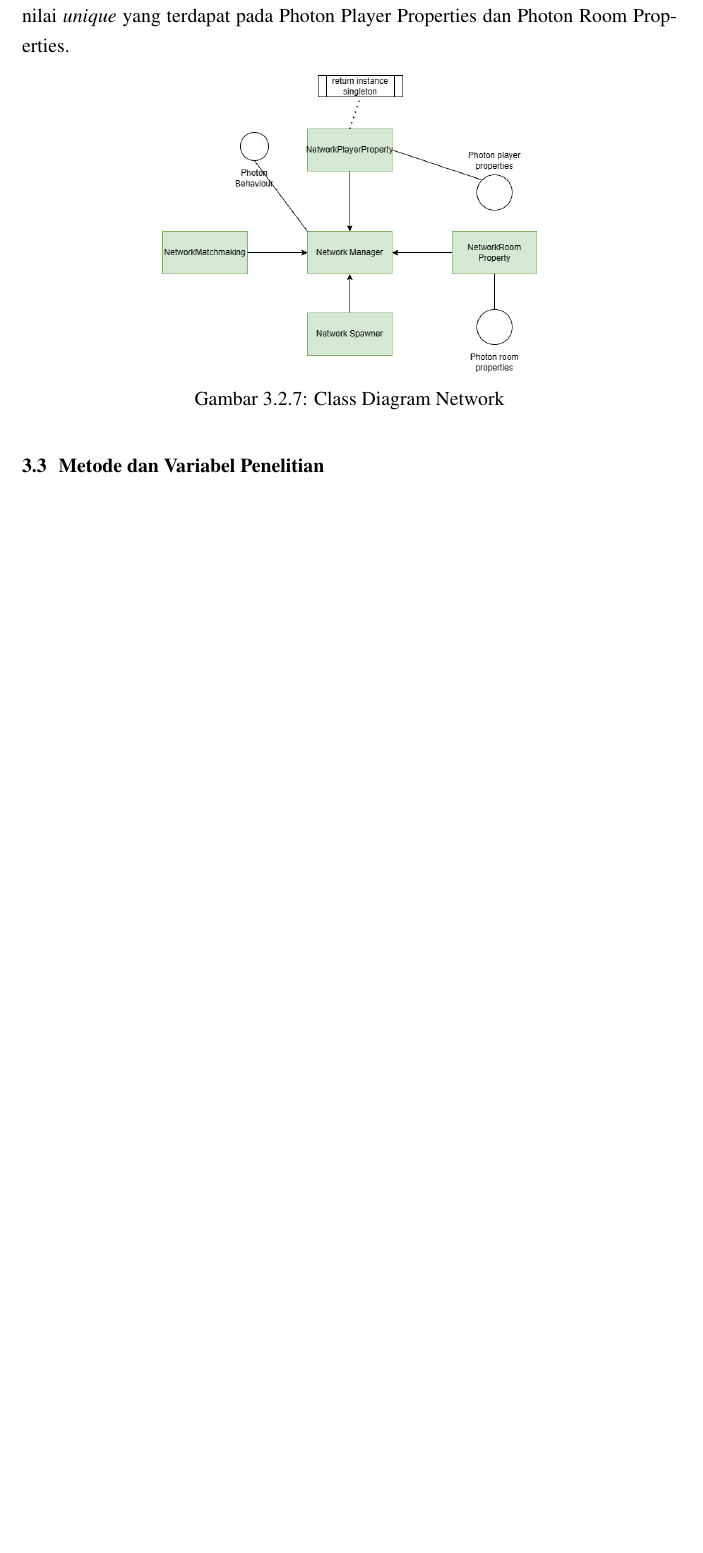
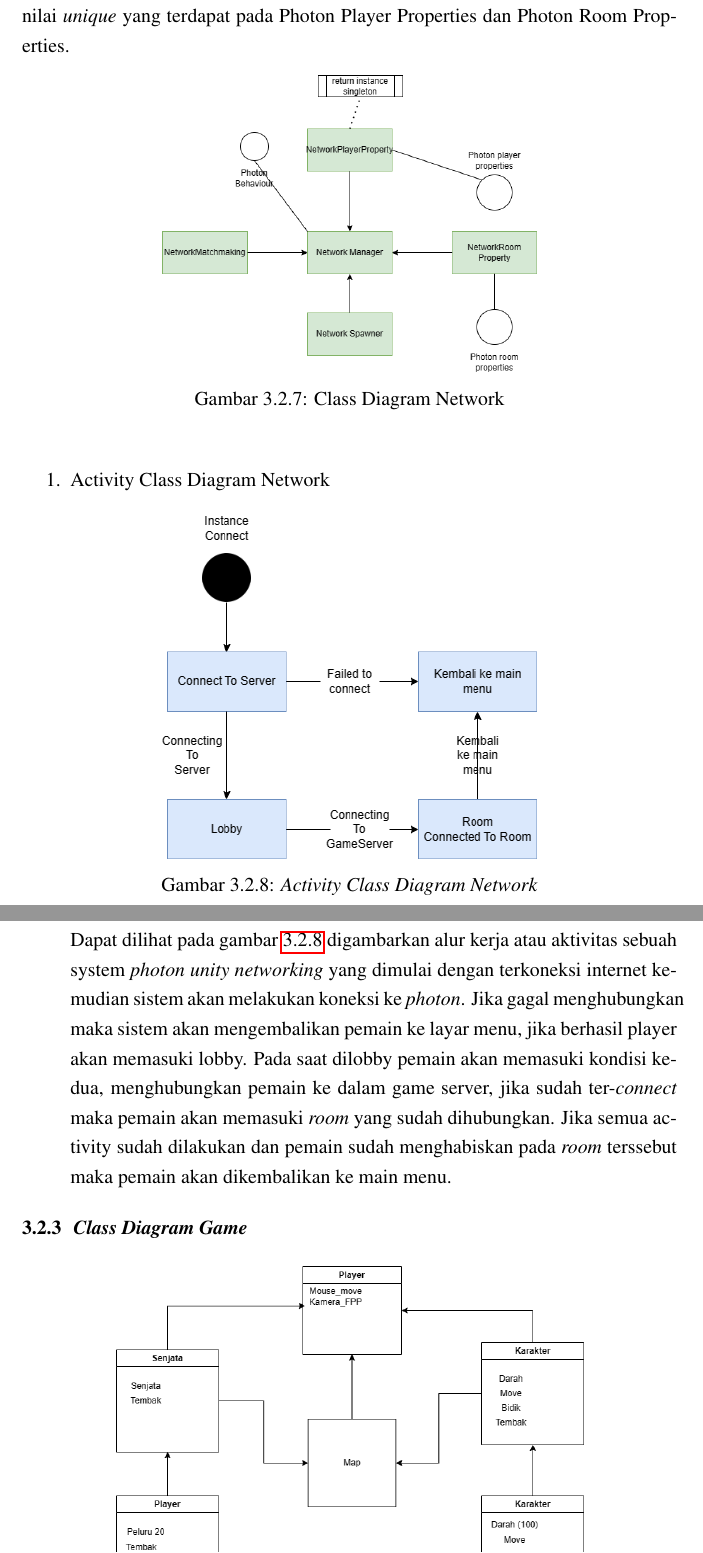
Before and after one commit to ahlulmukh/proposal-skripsi, a LaTeX thesis (main.tex, which reads bab3.tex): part of page 23 of 27 before the commit and two parts of pages 23 and 24 of 30 after it, the two joined at a grey line, cut so that both start at the same text, the shorter picture padded with empty space. Compiled offline with pdfLaTeX.

Commit message:
done bab 3

```diff
--- a/bab3.tex
+++ b/bab3.tex
@@ -176,5 +176,17 @@ NetworkPlayerProperty dan NetworkRoomProperty bertugas untuk menyimpan nilai \te
     \label{fig:class-network}
 \end{figure}
 
-\section{Metode dan Variabel Penelitian}
-\subsection{Metode Penelitian}
+\begin{enumerate}
+    \item Activity Class Diagram Network
+    \begin{figure}[h]
+        \centering
+        \includegraphics[width=8cm]{activity-class-network.png}
+        \caption{\textit{Activity Class Diagram Network}}
+        \label{fig:activity-class-network}
+    \end{figure}
+    \newpage
+    Dapat dilihat pada gambar \ref{fig:activity-class-network} digambarkan alur kerja atau aktivitas sebuah system \textit{photon unity networking} yang dimulai dengan terkoneksi internet kemudian sistem akan melakukan koneksi ke \textit{photon}. Jika gagal menghubungkan maka sistem akan mengembalikan pemain ke layar menu, jika berhasil player akan memasuki lobby.
+    Pada saat dilobby pemain akan memasuki kondisi kedua, menghubungkan pemain ke dalam game server, jika sudah ter-\textit{connect} maka pemain akan memasuki \textit{room} yang sudah dihubungkan. Jika semua activity sudah dilakukan dan pemain sudah menghabiskan pada \textit{room} terssebut maka pemain akan dikembalikan ke main menu.
+\end{enumerate}
+
+\subsection{\textit{Class Diagram Game}}
@@ -180,0 +201 @@ NetworkPlayerProperty dan NetworkRoomProperty bertugas untuk menyimpan nilai \te
+\newpage
```
Also changed, not shown: img/activity-class-network.png (added), img/blok-diagram-game.png (added), img/class-diagram-game.png (added), bab3.tex (25 more changed lines).
